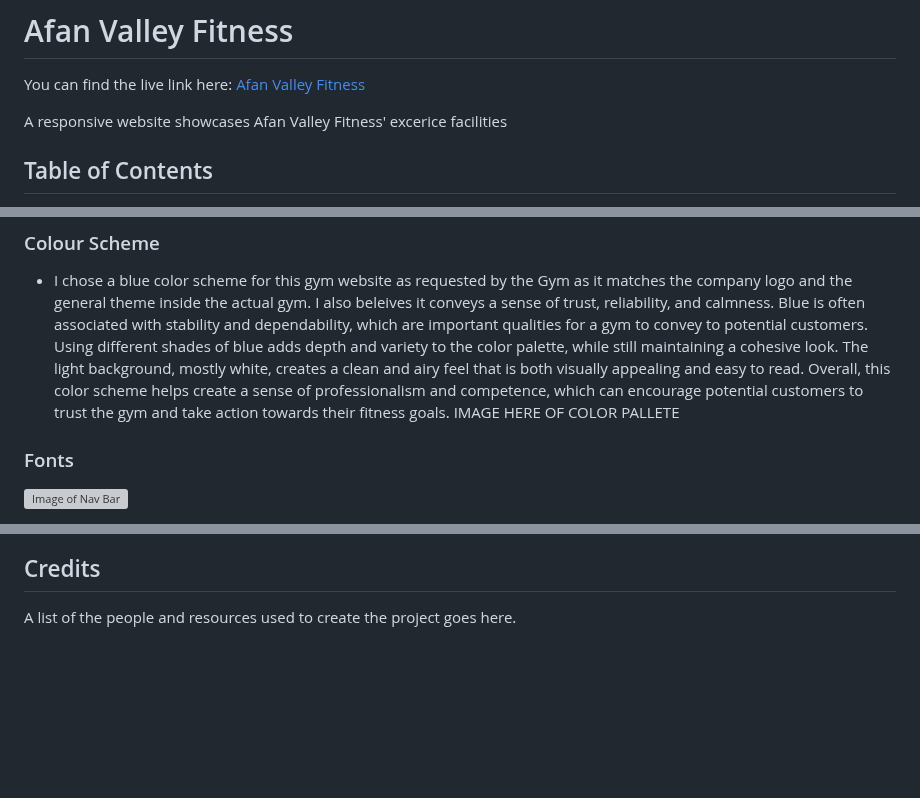
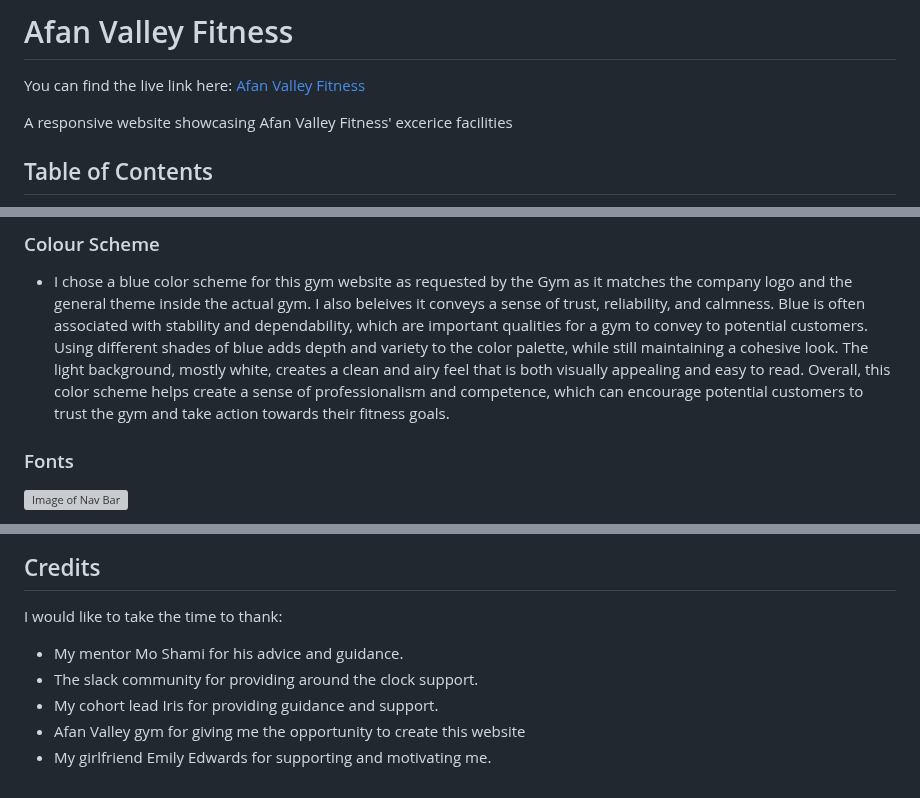
Before and after one commit to lewisjones37/afan-valley-fitness, a Markdown page: README.md, 3 parts joined by grey strips. Drawn GitHub-style; blank space fills up the shorter version; grey boxes are pictures that could not be loaded.

Commit message:
add credits

```diff
--- a/README.md
+++ b/README.md
@@ -3,7 +3,7 @@
 
 You can find the live link here: [Afan Valley Fitness](https://lewisjones37.github.io/afan-valley-fitness/)
 
-A responsive website showcases Afan Valley Fitness' excerice facilities
+A responsive website showcasing Afan Valley Fitness' excerice facilities
 
 ## Table of Contents
 
@@ -77,7 +77,6 @@ This project gives a local gym a platform on the internet. The gym has a goal of
 ### Colour Scheme
 
 - I chose a blue color scheme for this gym website as requested by the Gym as it matches the company logo and the general theme inside the actual gym. I also beleives it conveys a sense of trust, reliability, and calmness. Blue is often associated with stability and dependability, which are important qualities for a gym to convey to potential customers. Using different shades of blue adds depth and variety to the color palette, while still maintaining a cohesive look. The light background, mostly white, creates a clean and airy feel that is both visually appealing and easy to read. Overall, this color scheme helps create a sense of professionalism and competence, which can encourage potential customers to trust the gym and take action towards their fitness goals.
-IMAGE HERE OF COLOR PALLETE
 
 ### Fonts
 
@@ -491,4 +490,9 @@ Therefore the site is completely accessable with no errors.
 
 ## Credits
 
-A list of the people and resources used to create the project goes here.
+I would like to take the time to thank:
+- My mentor Mo Shami for his advice and guidance.
+- The slack community for providing around the clock support.
+- My cohort lead Iris for providing guidance and support.
+- Afan Valley gym for giving me the opportunity to create this website
+- My girlfriend Emily Edwards for supporting and motivating me.
```
